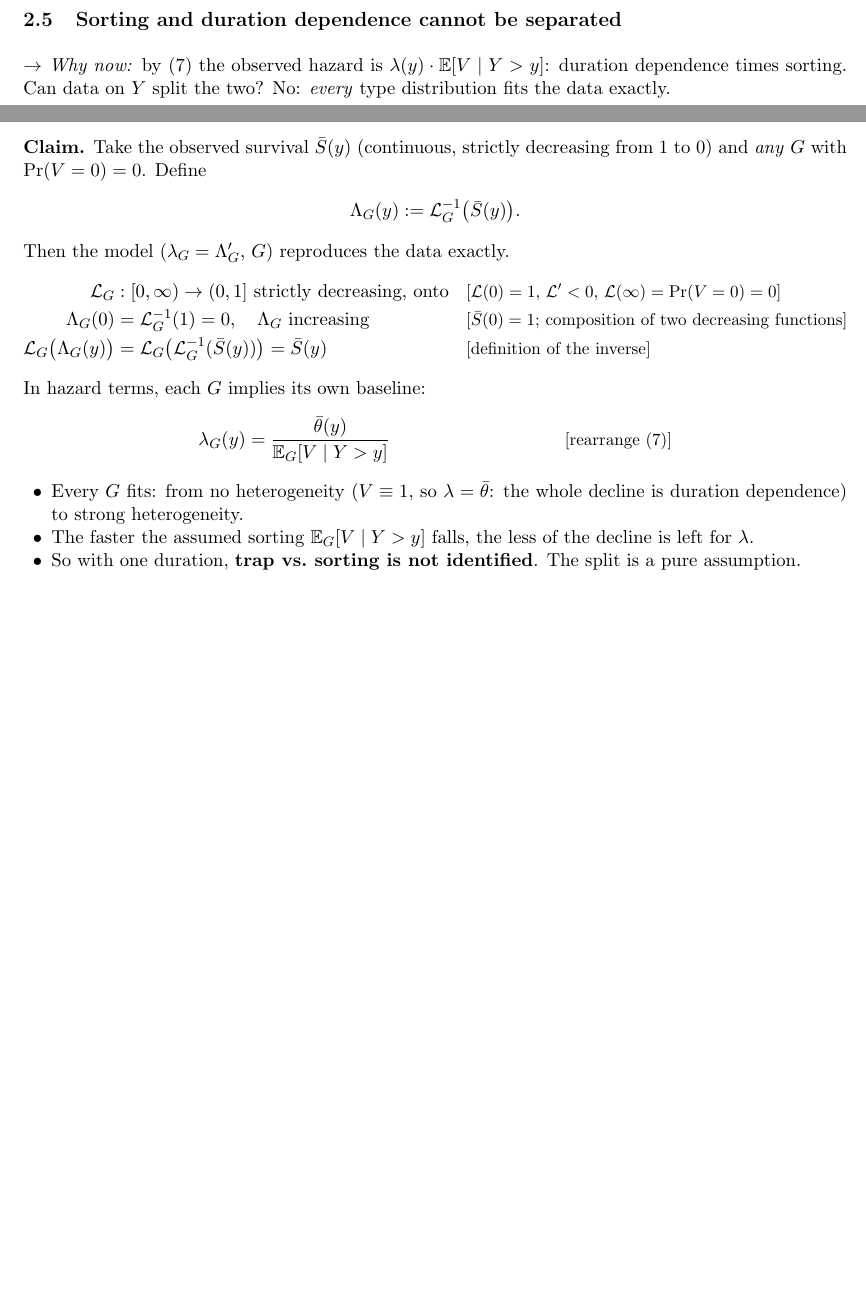
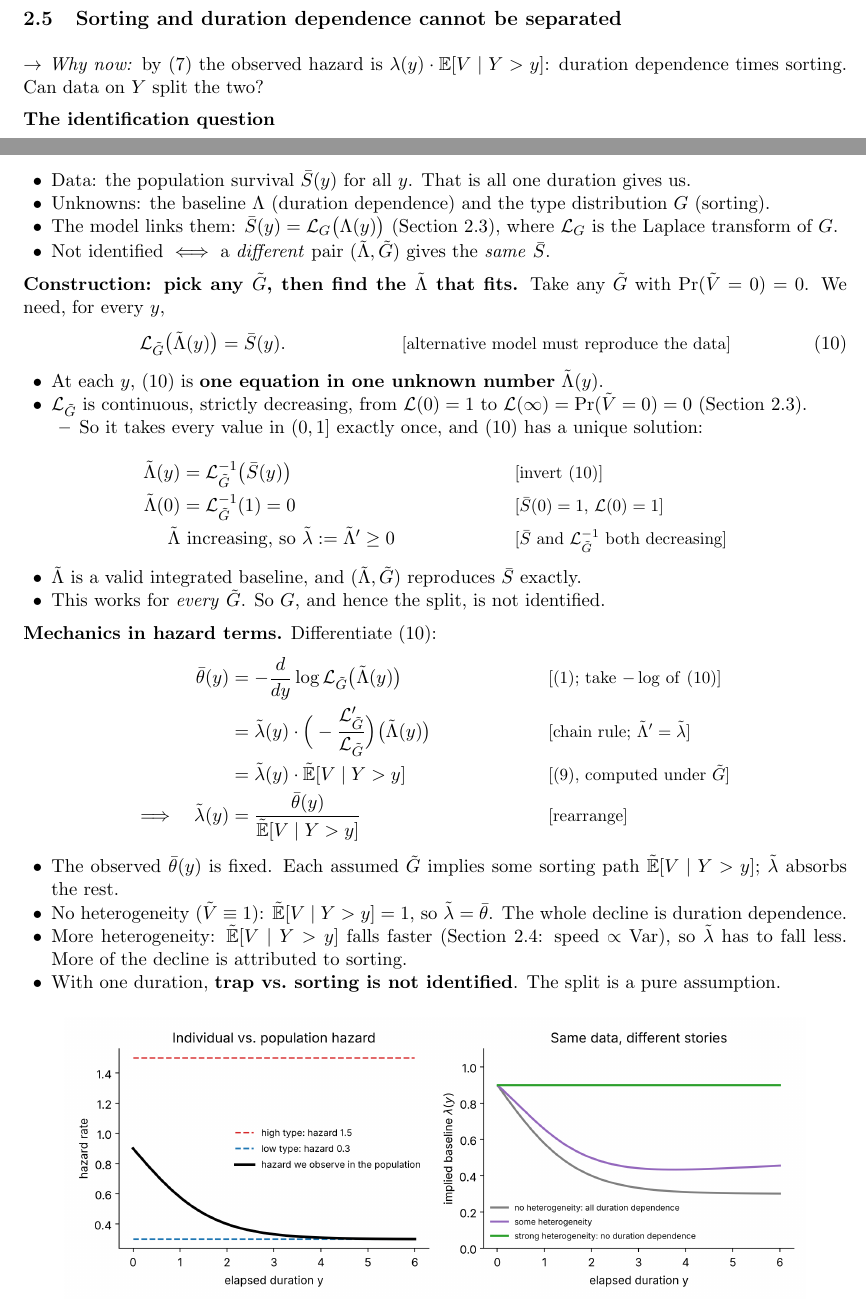
Before and after one commit to ChristosMylonakis/Timing-of-Events, a LaTeX document (paper_explained.tex): two parts of pages 6 and 7 of 17 before the commit and two parts of pages 6 and 7 of 18 after it, joined at a grey line, cut so that both start at the same text, the shorter picture padded with empty space. Compiled offline with pdfLaTeX.

Commit message:
Section 2.5: restate non-identification as an identification question with explicit alternative model and mechanics
Co-Authored-By: Claude Opus 5.5 <noreply@anthropic.com>
Claude-Session: https://claude.ai/code/session_014NUbjss23wa2it2uJr84yK

```diff
--- a/paper_explained.tex
+++ b/paper_explained.tex
@@ -273,26 +273,49 @@ Two facts we state without proof:
 \end{itemize}
 
 \subsection{Sorting and duration dependence cannot be separated}
-\whynow{by \eqref{eq:dynsel} the observed hazard is $\lambda(y)\cdot\E[V\mid Y>y]$: duration dependence times sorting. Can data on $Y$ split the two? No: \emph{every} type distribution fits the data exactly.}
+\whynow{by \eqref{eq:dynsel} the observed hazard is $\lambda(y)\cdot\E[V\mid Y>y]$: duration dependence times sorting. Can data on $Y$ split the two?}
 
-\textbf{Claim.} Take the observed survival $\bar S(y)$ (continuous, strictly decreasing from 1 to 0) and \emph{any} $G$ with $\Pr(V=0)=0$. Define
+\textbf{The identification question}
+\begin{itemize}
+  \item Data: the population survival $\bar S(y)$ for all $y$. That is all one duration gives us.
+  \item Unknowns: the baseline $\Lambda$ (duration dependence) and the type distribution $G$ (sorting).
+  \item The model links them: $\bar S(y)=\Lap_G\big(\Lambda(y)\big)$ (Section 2.3), where $\Lap_G$ is the Laplace transform of $G$.
+  \item Not identified $\iff$ a \emph{different} pair $(\tilde\Lambda,\tilde G)$ gives the \emph{same} $\bar S$.
+\end{itemize}
+
+\textbf{Construction: pick any $\tilde G$, then find the $\tilde\Lambda$ that fits.} Take any $\tilde G$ with $\Pr(\tilde V=0)=0$. We need, for every $y$,
 \begin{align}
-  \Lambda_G(y) := \Lap_G^{-1}\big(\bar S(y)\big). \nonumber
-\end{align}
-Then the model $(\lambda_G=\Lambda_G',\,G)$ reproduces the data exactly.
-\begin{align}
-  \Lap_G &: [0,\infty)\to(0,1] \text{ strictly decreasing, onto} && \why{$\Lap(0)=1$, $\Lap'<0$, $\Lap(\infty)=\Pr(V=0)=0$} \nonumber\\
-  \Lambda_G(0) &= \Lap_G^{-1}(1)=0, \quad \Lambda_G \text{ increasing} && \why{$\bar S(0)=1$; composition of two decreasing functions} \nonumber\\
-  \Lap_G\big(\Lambda_G(y)\big) &= \Lap_G\big(\Lap_G^{-1}(\bar S(y))\big)=\bar S(y) && \why{definition of the inverse} \nonumber
-\end{align}
-In hazard terms, each $G$ implies its own baseline:
-\begin{align}
-  \lambda_G(y) = \frac{\bar\theta(y)}{\E_G[V\mid Y>y]} && \why{rearrange \eqref{eq:dynsel}} \nonumber
+  \Lap_{\tilde G}\big(\tilde\Lambda(y)\big) &= \bar S(y). && \why{alternative model must reproduce the data} \label{eq:fit}
 \end{align}
 \begin{itemize}
-  \item Every $G$ fits: from no heterogeneity ($V\equiv1$, so $\lambda=\bar\theta$: the whole decline is duration dependence) to strong heterogeneity.
-  \item The faster the assumed sorting $\E_G[V\mid Y>y]$ falls, the less of the decline is left for $\lambda$.
-  \item So with one duration, \textbf{trap vs.\ sorting is not identified}. The split is a pure assumption.
+  \item At each $y$, \eqref{eq:fit} is \textbf{one equation in one unknown number} $\tilde\Lambda(y)$.
+  \item $\Lap_{\tilde G}$ is continuous, strictly decreasing, from $\Lap(0)=1$ to $\Lap(\infty)=\Pr(\tilde V=0)=0$ (Section 2.3).
+    \begin{itemize}
+      \item So it takes every value in $(0,1]$ exactly once, and \eqref{eq:fit} has a unique solution:
+    \end{itemize}
+\end{itemize}
+\begin{align}
+  \tilde\Lambda(y) &= \Lap_{\tilde G}^{-1}\big(\bar S(y)\big) && \why{invert \eqref{eq:fit}} \nonumber\\
+  \tilde\Lambda(0) &= \Lap_{\tilde G}^{-1}(1)=0 && \why{$\bar S(0)=1$, $\Lap(0)=1$} \nonumber\\
+  \tilde\Lambda &\text{ increasing, so } \tilde\lambda:=\tilde\Lambda'\ge0 && \why{$\bar S$ and $\Lap^{-1}_{\tilde G}$ both decreasing} \nonumber
+\end{align}
+\begin{itemize}
+  \item $\tilde\Lambda$ is a valid integrated baseline, and $(\tilde\Lambda,\tilde G)$ reproduces $\bar S$ exactly.
+  \item This works for \emph{every} $\tilde G$. So $G$, and hence the split, is not identified.
+\end{itemize}
+
+\textbf{Mechanics in hazard terms.} Differentiate \eqref{eq:fit}:
+\begin{align}
+  \bar\theta(y) &= -\frac{d}{dy}\log\Lap_{\tilde G}\big(\tilde\Lambda(y)\big) && \why{\eqref{eq:hazard}; take $-\log$ of \eqref{eq:fit}} \nonumber\\
+  &= \tilde\lambda(y)\cdot\Big(-\frac{\Lap_{\tilde G}'}{\Lap_{\tilde G}}\Big)\big(\tilde\Lambda(y)\big) && \why{chain rule; $\tilde\Lambda'=\tilde\lambda$} \nonumber\\
+  &= \tilde\lambda(y)\cdot\tilde\E[V\mid Y>y] && \why{\eqref{eq:survmean}, computed under $\tilde G$} \nonumber\\
+  \Longrightarrow\quad \tilde\lambda(y) &= \frac{\bar\theta(y)}{\tilde\E[V\mid Y>y]} && \why{rearrange} \nonumber
+\end{align}
+\begin{itemize}
+  \item The observed $\bar\theta(y)$ is fixed. Each assumed $\tilde G$ implies some sorting path $\tilde\E[V\mid Y>y]$; $\tilde\lambda$ absorbs the rest.
+  \item No heterogeneity ($\tilde V\equiv1$): $\tilde\E[V\mid Y>y]=1$, so $\tilde\lambda=\bar\theta$. The whole decline is duration dependence.
+  \item More heterogeneity: $\tilde\E[V\mid Y>y]$ falls faster (Section 2.4: speed $\propto\var$), so $\tilde\lambda$ has to fall less. More of the decline is attributed to sorting.
+  \item With one duration, \textbf{trap vs.\ sorting is not identified}. The split is a pure assumption.
 \end{itemize}
 
 \begin{center}
```
Also changed, not shown: paper_explained.pdf, paper_explained.tex (2 more changed lines).
